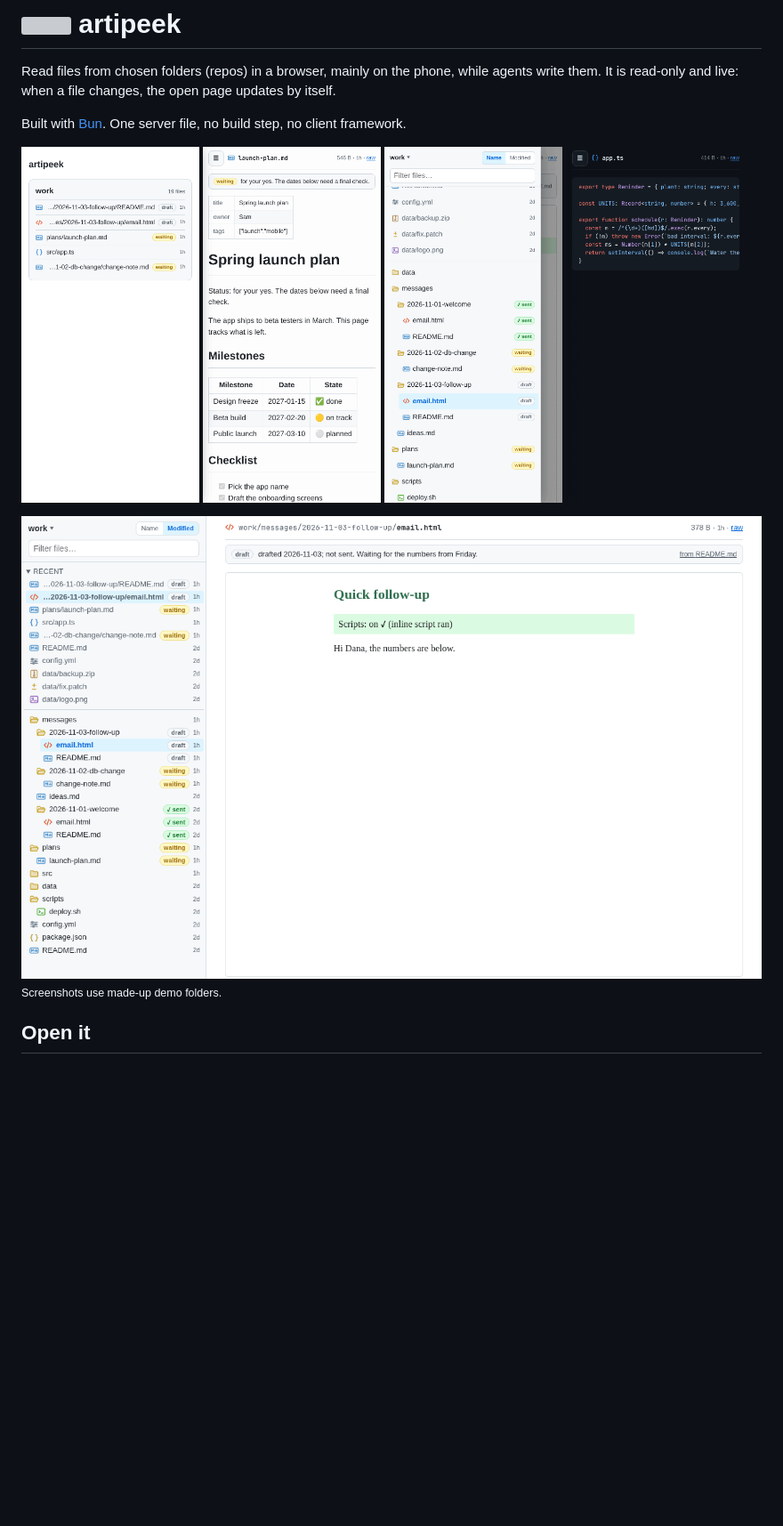
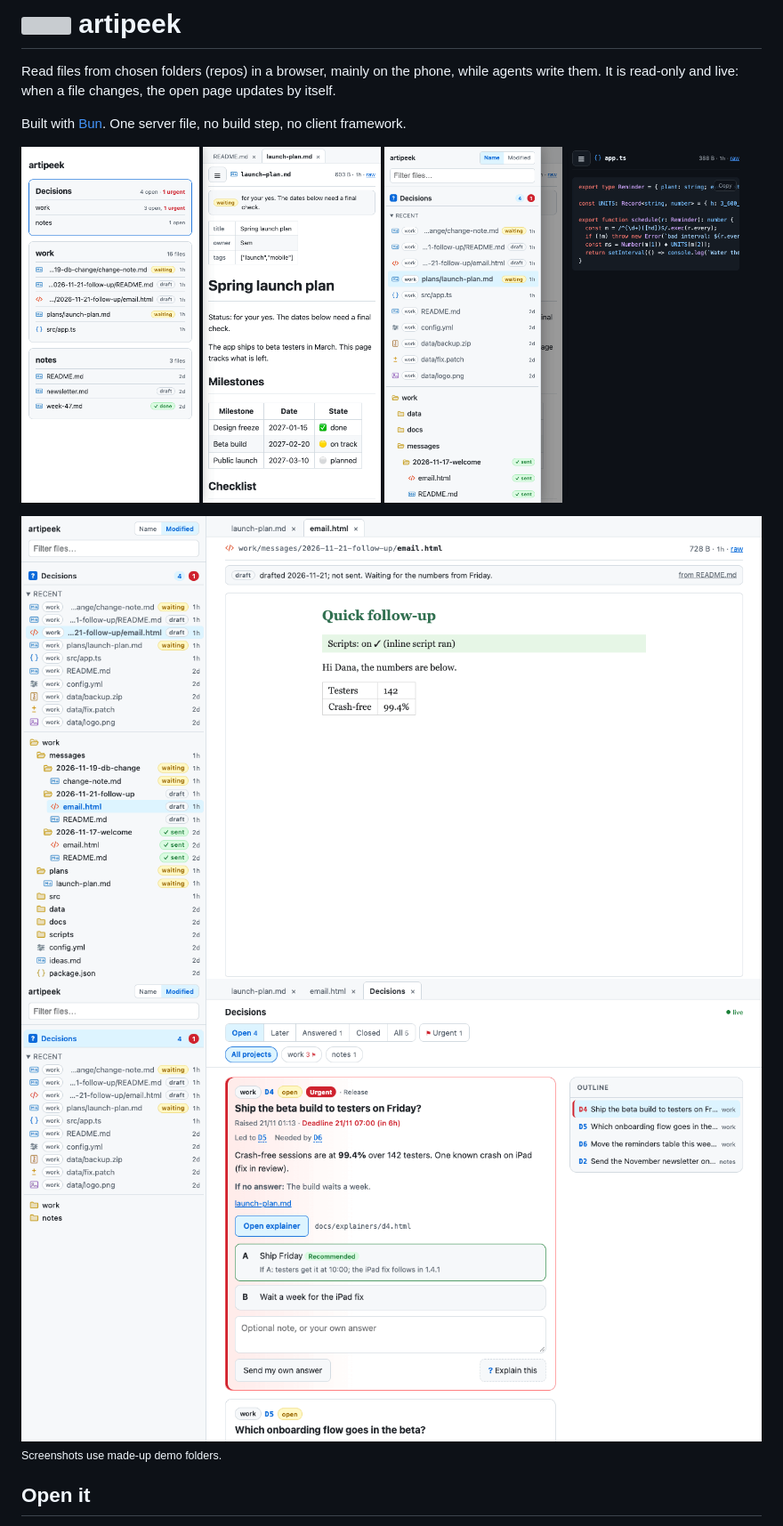
Before and after one commit to hieptuanle/artipeek, a Markdown page: README.md, the part around one of its changes. Shown at 89% size. GitHub-like rendering; pictures changed too: docs/screenshots/desktop-decisions.png (added), docs/screenshots/desktop.png, docs/screenshots/phone-dark-code.png; blank space fills up the shorter version; grey boxes are pictures that could not be loaded.

```diff
--- a/README.md
+++ b/README.md
@@ -11,7 +11,9 @@ Built with [Bun](https://bun.sh). One server file, no build step, no client fram
   <img src="docs/screenshots/phone-dark-code.png" width="200" alt="Highlighted code in dark mode">
 </p>
 
-<img src="docs/screenshots/desktop.png" alt="On a laptop the file list sits on the left. An email draft shows its status, read from the README.md next to it">
+<img src="docs/screenshots/desktop.png" alt="On a laptop the file list sits on the left, tabs on top. An email draft shows its status, read from the README.md next to it; its own inline script ran in the sandbox">
+
+<img src="docs/screenshots/desktop-decisions.png" alt="The Decisions tab: open decisions of every folder, oldest first, an urgent one with its deadline, links between decisions, answer options, and the outline on the right">
 
 <sub>Screenshots use made-up demo folders.</sub>
 
```
Also changed, not shown: other parts of README.md (+3 -3 lines).
